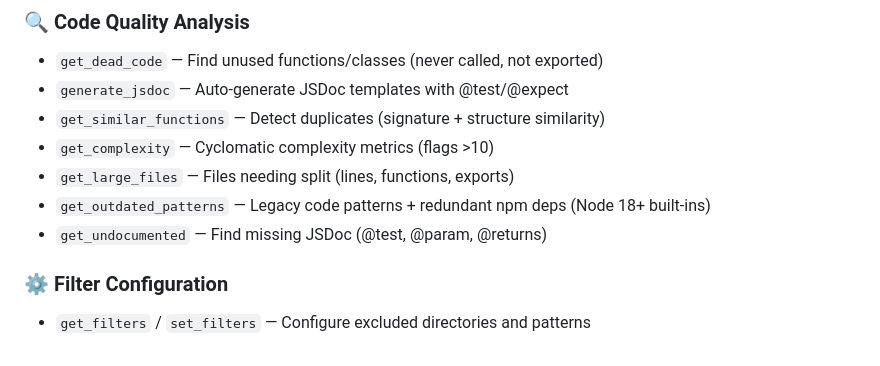
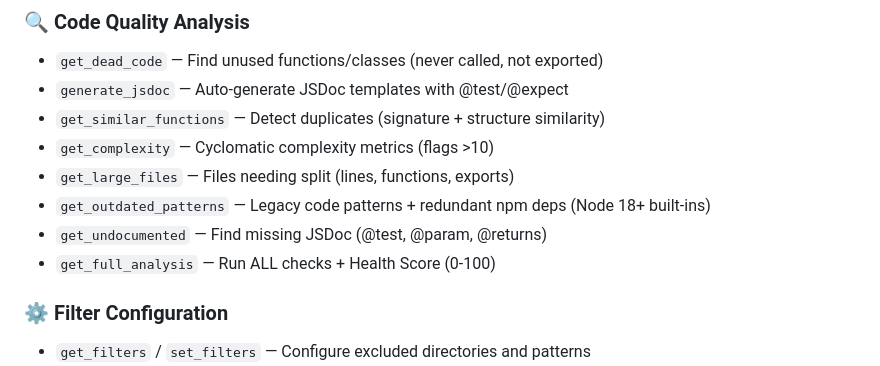
Before and after one commit to rnd-pro/project-graph-mcp, a Markdown page: README.md, the part around the change. Rendered like a GitHub page.

Commit message:
Add get_full_analysis to README

```diff
--- a/README.md
+++ b/README.md
@@ -26,6 +26,7 @@ Supports: Browser, API, CLI, and Integration tests.
 - `get_large_files` — Files needing split (lines, functions, exports)
 - `get_outdated_patterns` — Legacy code patterns + redundant npm deps (Node 18+ built-ins)
 - `get_undocumented` — Find missing JSDoc (@test, @param, @returns)
+- `get_full_analysis` — Run ALL checks + Health Score (0-100)
 
 ### ⚙️ Filter Configuration
 - `get_filters` / `set_filters` — Configure excluded directories and patterns
```
